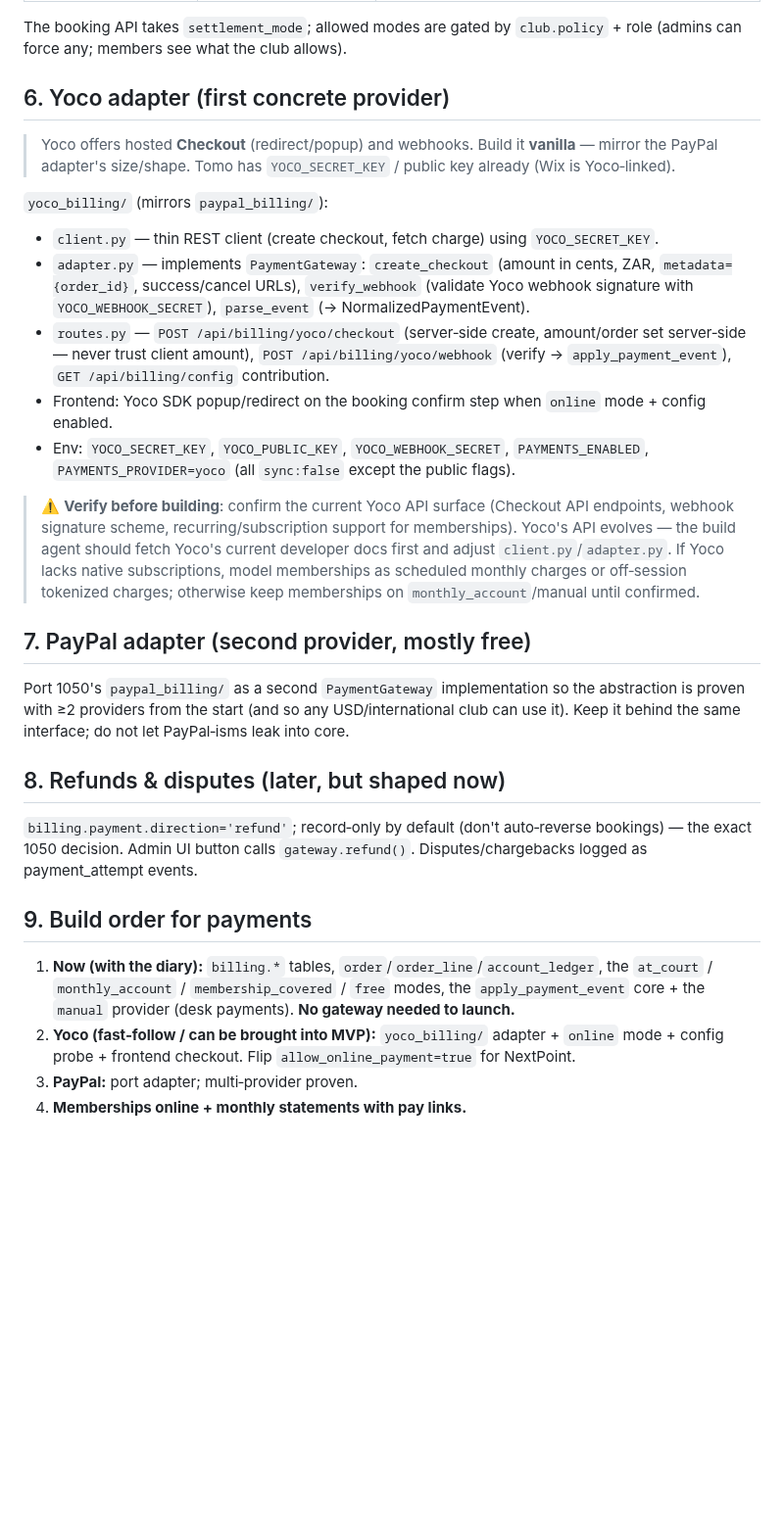
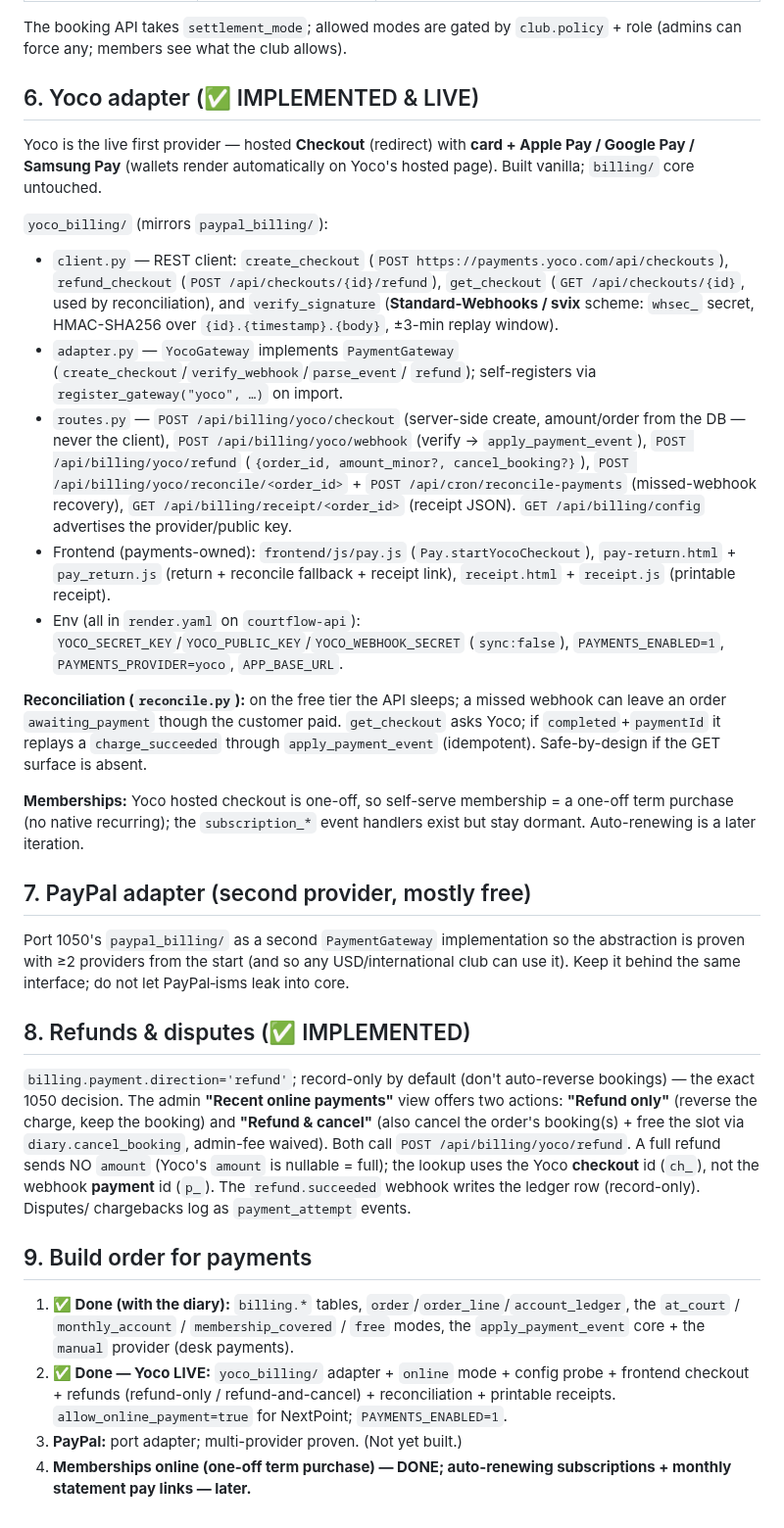
Before and after one commit to NxtPoint/courtflow, a Markdown page: docs/05-payments-abstraction.md, the part around the change. Shown at 98% size. Rendered like a GitHub page; blank space fills up the shorter version.

Commit message:
Docs: mark Yoco payments LIVE across docs/00, 05, 09
Update the spec docs to reflect what's built & deployed: Yoco hosted checkout
(card + Apple/Google/Samsung Pay), Standard-Webhooks verification, refunds
(refund-only / refund-and-cancel), missed-webhook reconciliation, and printable
receipts. docs/05 §6/§8/§9, docs/09 Phase 7, docs/00 §5 Phase 4 all moved from
"to build" to "✅ LIVE", with the real endpoint surface.

Co-Authored-By: Claude Opus 4.8 (1M context) <noreply@anthropic.com>

```diff
--- a/docs/05-payments-abstraction.md
+++ b/docs/05-payments-abstraction.md
@@ -81,28 +81,34 @@ core never changes.
 The booking API takes `settlement_mode`; allowed modes are gated by `club.policy` + role (admins can
 force any; members see what the club allows).
 
-## 6. Yoco adapter (first concrete provider)
+## 6. Yoco adapter (✅ IMPLEMENTED & LIVE)
 
-> Yoco offers hosted **Checkout** (redirect/popup) and webhooks. Build it **vanilla** — mirror the
-> PayPal adapter's size/shape. Tomo has `YOCO_SECRET_KEY` / public key already (Wix is Yoco‑linked).
+Yoco is the live first provider — hosted **Checkout** (redirect) with **card + Apple Pay / Google Pay /
+Samsung Pay** (wallets render automatically on Yoco's hosted page). Built vanilla; `billing/` core untouched.
 
 `yoco_billing/` (mirrors `paypal_billing/`):
-- `client.py` — thin REST client (create checkout, fetch charge) using `YOCO_SECRET_KEY`.
-- `adapter.py` — implements `PaymentGateway`: `create_checkout` (amount in cents, ZAR, `metadata={order_id}`,
-  success/cancel URLs), `verify_webhook` (validate Yoco webhook signature with `YOCO_WEBHOOK_SECRET`),
-  `parse_event` (→ NormalizedPaymentEvent).
-- `routes.py` — `POST /api/billing/yoco/checkout` (server‑side create, amount/order set server‑side —
-  never trust client amount), `POST /api/billing/yoco/webhook` (verify → `apply_payment_event`),
-  `GET /api/billing/config` contribution.
-- Frontend: Yoco SDK popup/redirect on the booking confirm step when `online` mode + config enabled.
-- Env: `YOCO_SECRET_KEY`, `YOCO_PUBLIC_KEY`, `YOCO_WEBHOOK_SECRET`, `PAYMENTS_ENABLED`,
-  `PAYMENTS_PROVIDER=yoco` (all `sync:false` except the public flags).
+- `client.py` — REST client: `create_checkout` (`POST https://payments.yoco.com/api/checkouts`),
+  `refund_checkout` (`POST /api/checkouts/{id}/refund`), `get_checkout` (`GET /api/checkouts/{id}`, used by
+  reconciliation), and `verify_signature` (**Standard-Webhooks / svix** scheme: `whsec_` secret,
+  HMAC-SHA256 over `{id}.{timestamp}.{body}`, ±3-min replay window).
+- `adapter.py` — `YocoGateway` implements `PaymentGateway` (`create_checkout`/`verify_webhook`/`parse_event`/
+  `refund`); self-registers via `register_gateway("yoco", …)` on import.
+- `routes.py` — `POST /api/billing/yoco/checkout` (server-side create, amount/order from the DB — never the
+  client), `POST /api/billing/yoco/webhook` (verify → `apply_payment_event`), `POST /api/billing/yoco/refund`
+  (`{order_id, amount_minor?, cancel_booking?}`), `POST /api/billing/yoco/reconcile/<order_id>` +
+  `POST /api/cron/reconcile-payments` (missed-webhook recovery), `GET /api/billing/receipt/<order_id>`
+  (receipt JSON). `GET /api/billing/config` advertises the provider/public key.
+- Frontend (payments-owned): `frontend/js/pay.js` (`Pay.startYocoCheckout`), `pay-return.html` + `pay_return.js`
+  (return + reconcile fallback + receipt link), `receipt.html` + `receipt.js` (printable receipt).
+- Env (all in `render.yaml` on `courtflow-api`): `YOCO_SECRET_KEY`/`YOCO_PUBLIC_KEY`/`YOCO_WEBHOOK_SECRET`
+  (`sync:false`), `PAYMENTS_ENABLED=1`, `PAYMENTS_PROVIDER=yoco`, `APP_BASE_URL`.
 
-> ⚠️ **Verify before building**: confirm the current Yoco API surface (Checkout API endpoints, webhook
-> signature scheme, recurring/subscription support for memberships). Yoco's API evolves — the build
-> agent should fetch Yoco's current developer docs first and adjust `client.py`/`adapter.py`. If Yoco
-> lacks native subscriptions, model memberships as scheduled monthly charges or off‑session tokenized
-> charges; otherwise keep memberships on `monthly_account`/manual until confirmed.
+**Reconciliation (`reconcile.py`):** on the free tier the API sleeps; a missed webhook can leave an order
+`awaiting_payment` though the customer paid. `get_checkout` asks Yoco; if `completed`+`paymentId` it replays a
+`charge_succeeded` through `apply_payment_event` (idempotent). Safe-by-design if the GET surface is absent.
+
+**Memberships:** Yoco hosted checkout is one-off, so self-serve membership = a one-off term purchase (no native
+recurring); the `subscription_*` event handlers exist but stay dormant. Auto-renewing is a later iteration.
 
 ## 7. PayPal adapter (second provider, mostly free)
 
@@ -110,18 +116,24 @@ Port 1050's `paypal_billing/` as a second `PaymentGateway` implementation so the
 proven with ≥2 providers from the start (and so any USD/international club can use it). Keep it behind
 the same interface; do not let PayPal‑isms leak into core.
 
-## 8. Refunds & disputes (later, but shaped now)
+## 8. Refunds & disputes (✅ IMPLEMENTED)
 
-`billing.payment.direction='refund'`; record‑only by default (don't auto‑reverse bookings) — the
-exact 1050 decision. Admin UI button calls `gateway.refund()`. Disputes/chargebacks logged as
-payment_attempt events.
+`billing.payment.direction='refund'`; record-only by default (don't auto-reverse bookings) — the exact
+1050 decision. The admin **"Recent online payments"** view offers two actions: **"Refund only"** (reverse
+the charge, keep the booking) and **"Refund & cancel"** (also cancel the order's booking(s) + free the slot
+via `diary.cancel_booking`, admin-fee waived). Both call `POST /api/billing/yoco/refund`. A full refund sends
+NO `amount` (Yoco's `amount` is nullable = full); the lookup uses the Yoco **checkout** id (`ch_`), not the
+webhook **payment** id (`p_`). The `refund.succeeded` webhook writes the ledger row (record-only). Disputes/
+chargebacks log as `payment_attempt` events.
 
 ## 9. Build order for payments
 
-1. **Now (with the diary):** `billing.*` tables, `order`/`order_line`/`account_ledger`, the
+1. **✅ Done (with the diary):** `billing.*` tables, `order`/`order_line`/`account_ledger`, the
    `at_court` / `monthly_account` / `membership_covered` / `free` modes, the `apply_payment_event`
-   core + the `manual` provider (desk payments). **No gateway needed to launch.**
-2. **Yoco (fast‑follow / can be brought into MVP):** `yoco_billing/` adapter + `online` mode + config
-   probe + frontend checkout. Flip `allow_online_payment=true` for NextPoint.
-3. **PayPal:** port adapter; multi‑provider proven.
-4. **Memberships online + monthly statements with pay links.**
+   core + the `manual` provider (desk payments).
+2. **✅ Done — Yoco LIVE:** `yoco_billing/` adapter + `online` mode + config probe + frontend checkout +
+   refunds (refund-only / refund-and-cancel) + reconciliation + printable receipts. `allow_online_payment=true`
+   for NextPoint; `PAYMENTS_ENABLED=1`.
+3. **PayPal:** port adapter; multi-provider proven. (Not yet built.)
+4. **Memberships online (one-off term purchase) — DONE; auto-renewing subscriptions + monthly statement pay
+   links — later.**
```
Also changed, not shown: docs/00-overview-and-vision.md (+5 -4 lines), docs/09-build-plan-and-agents.md (+2 -1 lines).
